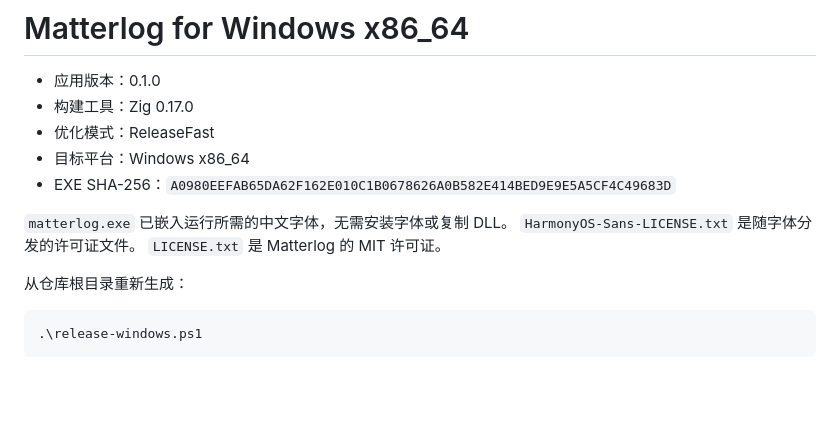
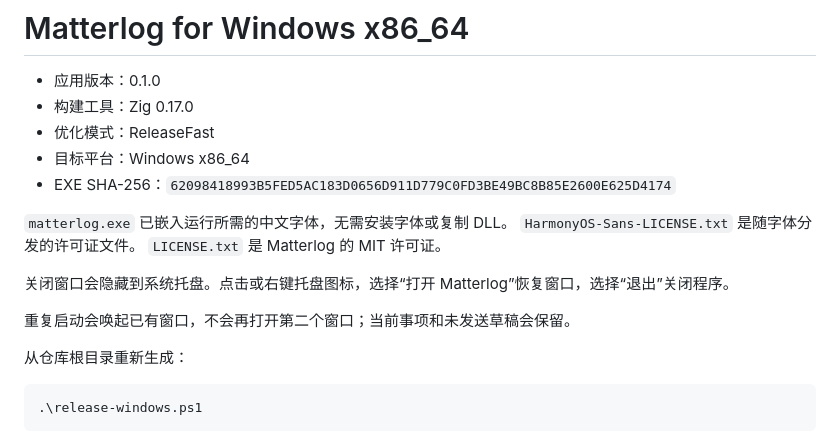
Before and after one commit to Noai-oss/matterlog, a Markdown page: release/windows-x86_64/README.md, the part around the change. GitHub-like rendering; blank space fills up the shorter version.

```diff
--- a/release/windows-x86_64/README.md
+++ b/release/windows-x86_64/README.md
@@ -4,11 +4,15 @@
 - 构建工具：Zig 0.17.0
 - 优化模式：ReleaseFast
 - 目标平台：Windows x86_64
-- EXE SHA-256：`A0980EEFAB65DA62F162E010C1B0678626A0B582E414BED9E9E5A5CF4C49683D`
+- EXE SHA-256：`62098418993B5FED5AC183D0656D911D779C0FD3BE49BC8B85E2600E625D4174`
 
 `matterlog.exe` 已嵌入运行所需的中文字体，无需安装字体或复制 DLL。
 `HarmonyOS-Sans-LICENSE.txt` 是随字体分发的许可证文件。
 `LICENSE.txt` 是 Matterlog 的 MIT 许可证。
+
+关闭窗口会隐藏到系统托盘。点击或右键托盘图标，选择“打开 Matterlog”恢复窗口，选择“退出”关闭程序。
+
+重复启动会唤起已有窗口，不会再打开第二个窗口；当前事项和未发送草稿会保留。
 
 从仓库根目录重新生成：
 
```
Also changed, not shown: README.md (+6 -3 lines), assets/README.md (+7 -3 lines), assets/fonts/README.md (renamed from src/fonts/README.md), assets/matterlog-icon.png (added), src/matterlog-icon.png (deleted), 11 other files.
